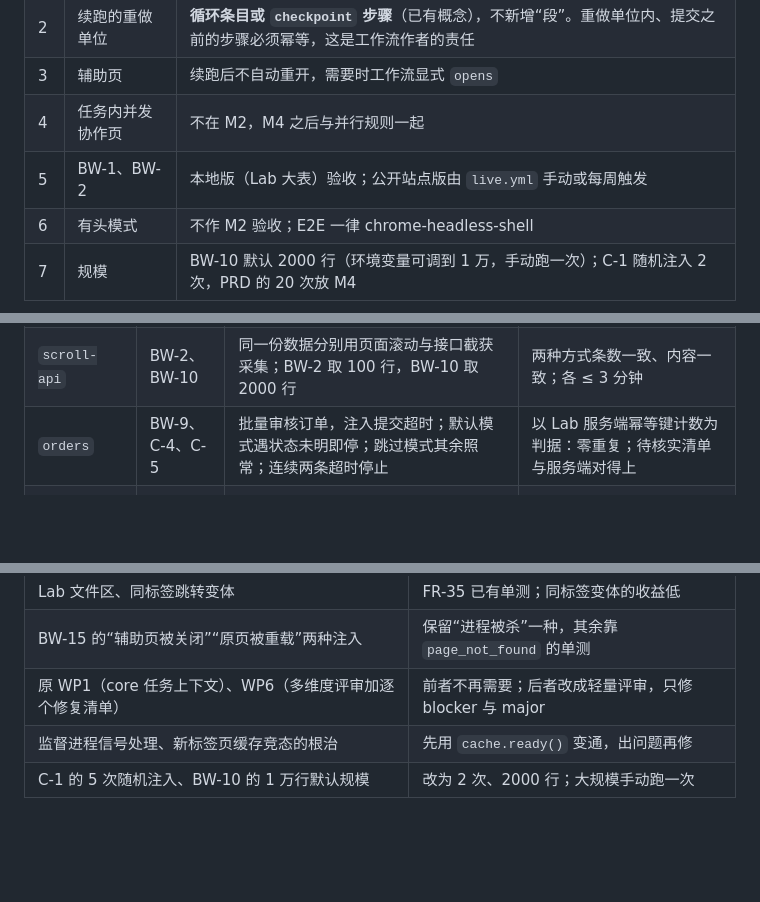
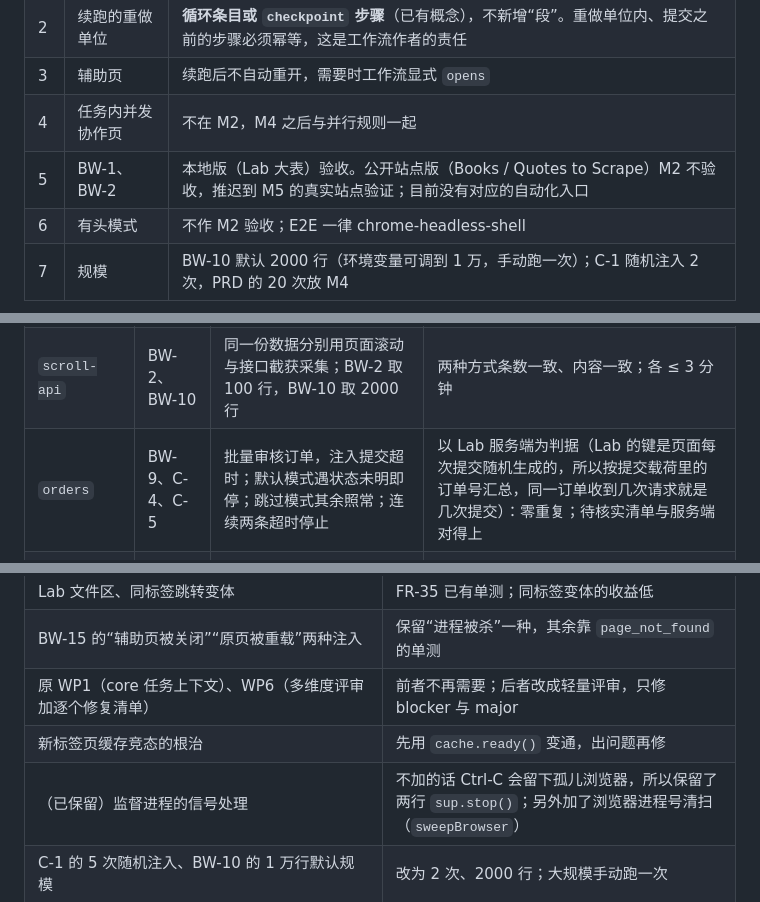
Before and after one commit to ZoraMing/obact, a Markdown page: docs/M2_PLAN.md, 3 parts joined by grey strips. Drawn GitHub-style; blank space fills up the shorter version.

Commit message:
M2 文档校正：公开站点版推迟到 M5，Lab 文件区不再排期，保留监督进程信号处理的说明
Co-Authored-By: Claude Sonnet 5.5 <noreply@anthropic.com>
Claude-Session: https://claude.ai/code/session_01AJJndxq7kqDb4yT4HDheKP

```diff
--- a/docs/M2_PLAN.md
+++ b/docs/M2_PLAN.md
@@ -14,7 +14,7 @@
 | 2 | 续跑的重做单位 | **循环条目或 `checkpoint` 步骤**（已有概念），不新增“段”。重做单位内、提交之前的步骤必须幂等，这是工作流作者的责任 |
 | 3 | 辅助页 | 续跑后不自动重开，需要时工作流显式 `opens` |
 | 4 | 任务内并发协作页 | 不在 M2，M4 之后与并行规则一起 |
-| 5 | BW-1、BW-2 | 本地版（Lab 大表）验收；公开站点版由 `live.yml` 手动或每周触发 |
+| 5 | BW-1、BW-2 | 本地版（Lab 大表）验收。公开站点版（Books / Quotes to Scrape）M2 不验收，推迟到 M5 的真实站点验证；目前没有对应的自动化入口 |
 | 6 | 有头模式 | 不作 M2 验收；E2E 一律 chrome-headless-shell |
 | 7 | 规模 | BW-10 默认 2000 行（环境变量可调到 1 万，手动跑一次）；C-1 随机注入 2 次，PRD 的 20 次放 M4 |
 
@@ -63,7 +63,7 @@ W0 ─▶ W1(S1→S2→S3) ─┬─▶ W2 ─▶ W4 ─▶ W5
 |---|---|---|---|
 | `collect` | BW-1、C-3 | Lab 大表分页采集 50 页 1000 条，主键为详情链接，导出 CSV；第 23 页被杀后续采 | 与不崩溃结果完全相同，零重复；CSV 带 BOM |
 | `scroll-api` | BW-2、BW-10 | 同一份数据分别用页面滚动与接口截获采集；BW-2 取 100 行，BW-10 取 2000 行 | 两种方式条数一致、内容一致；各 ≤ 3 分钟 |
-| `orders` | BW-9、C-4、C-5 | 批量审核订单，注入提交超时；默认模式遇状态未明即停；跳过模式其余照常；连续两条超时停止 | 以 Lab 服务端幂等键计数为判据：零重复；待核实清单与服务端对得上 |
+| `orders` | BW-9、C-4、C-5 | 批量审核订单，注入提交超时；默认模式遇状态未明即停；跳过模式其余照常；连续两条超时停止 | 以 Lab 服务端为判据（Lab 的键是页面每次提交随机生成的，所以按提交载荷里的订单号汇总，同一订单收到几次请求就是几次提交）：零重复；待核实清单与服务端对得上 |
 | `kill-resume` | C-1 | 订单批量中随机时刻 SIGKILL 子进程，监督进程拉起并续跑，固定种子，2 次 | 最终结果与不被杀一致 |
 | `multipage` | BW-15 | 编辑表单时新标签打开文档页取值，关闭，回原页填写余下并提交；再注入一次进程被杀 | 服务端恰好一次提交且值正确 |
 
@@ -95,7 +95,8 @@ W0 ─▶ W1(S1→S2→S3) ─┬─▶ W2 ─▶ W4 ─▶ W5
 | Lab 文件区、同标签跳转变体 | FR-35 已有单测；同标签变体的收益低 |
 | BW-15 的“辅助页被关闭”“原页被重载”两种注入 | 保留“进程被杀”一种，其余靠 `page_not_found` 的单测 |
 | 原 WP1（core 任务上下文）、WP6（多维度评审加逐个修复清单） | 前者不再需要；后者改成轻量评审，只修 blocker 与 major |
-| 监督进程信号处理、新标签页缓存竞态的根治 | 先用 `cache.ready()` 变通，出问题再修 |
+| 新标签页缓存竞态的根治 | 先用 `cache.ready()` 变通，出问题再修 |
+| （已保留）监督进程的信号处理 | 不加的话 Ctrl-C 会留下孤儿浏览器，所以保留了两行 `sup.stop()`；另外加了浏览器进程号清扫（`sweepBrowser`） |
 | C-1 的 5 次随机注入、BW-10 的 1 万行默认规模 | 改为 2 次、2000 行；大规模手动跑一次 |
 
 ## 9. 风险
```
Also changed, not shown: docs/PRD.md (+1 -1 lines), lab/README.md (+1 -1 lines).
